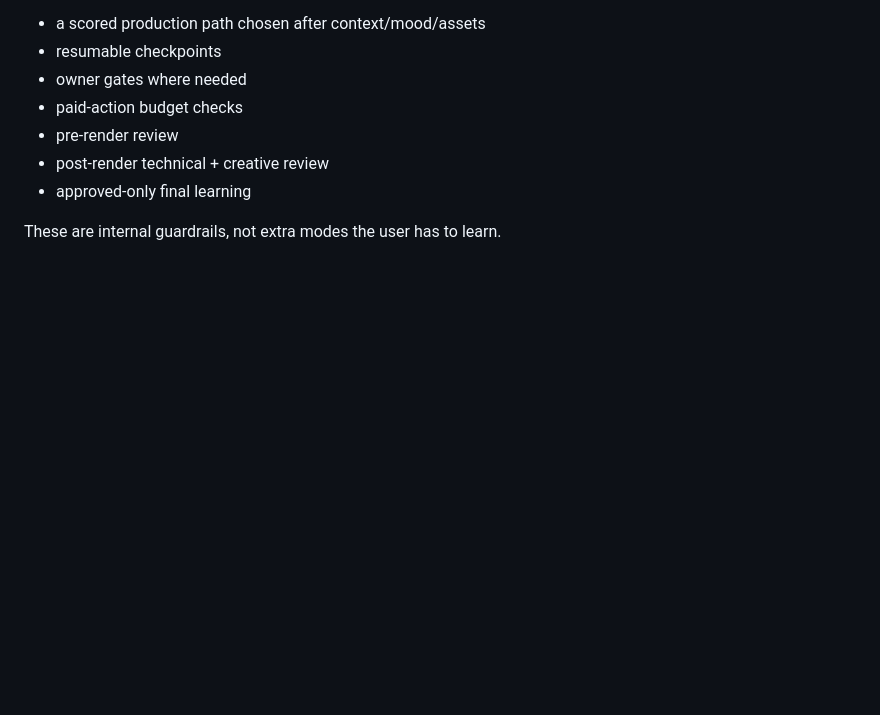
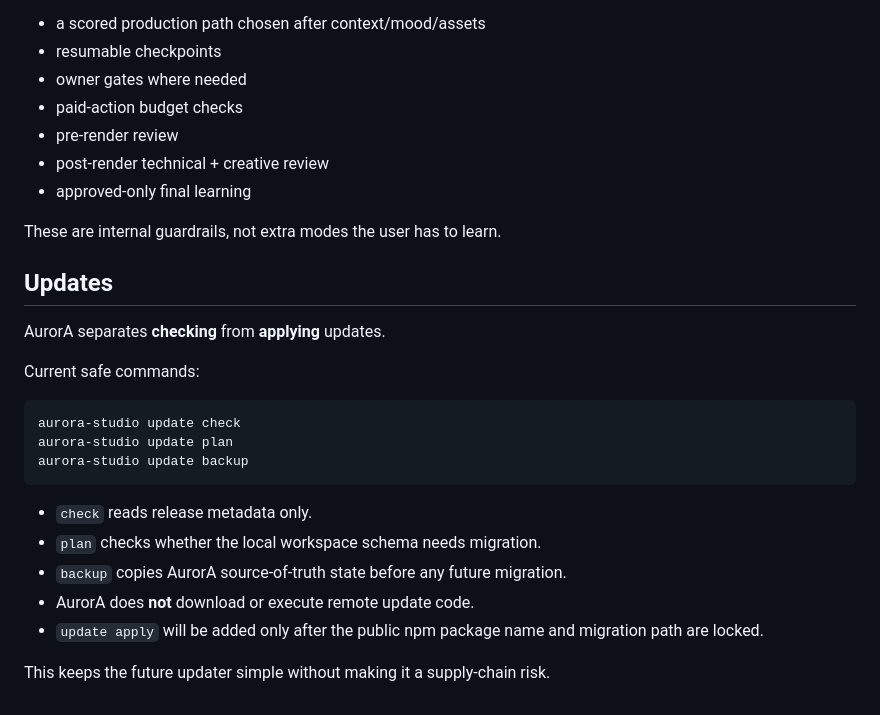
Before and after one commit to bassam1998new-ops/hyperframe, a Markdown page: aurora-studio/README.md, the part around the change. GitHub-like rendering; blank space fills up the shorter version.

Commit message:
AS-12 document safe update model

````diff
--- a/aurora-studio/README.md
+++ b/aurora-studio/README.md
@@ -106,3 +106,24 @@ AurorA keeps the user experience simple, but internally each production can have
 - approved-only final learning
 
 These are internal guardrails, not extra modes the user has to learn.
+
+
+## Updates
+
+AurorA separates **checking** from **applying** updates.
+
+Current safe commands:
+
+```bash
+aurora-studio update check
+aurora-studio update plan
+aurora-studio update backup
+```
+
+- `check` reads release metadata only.
+- `plan` checks whether the local workspace schema needs migration.
+- `backup` copies AurorA source-of-truth state before any future migration.
+- AurorA does **not** download or execute remote update code.
+- `update apply` will be added only after the public npm package name and migration path are locked.
+
+This keeps the future updater simple without making it a supply-chain risk.
````
